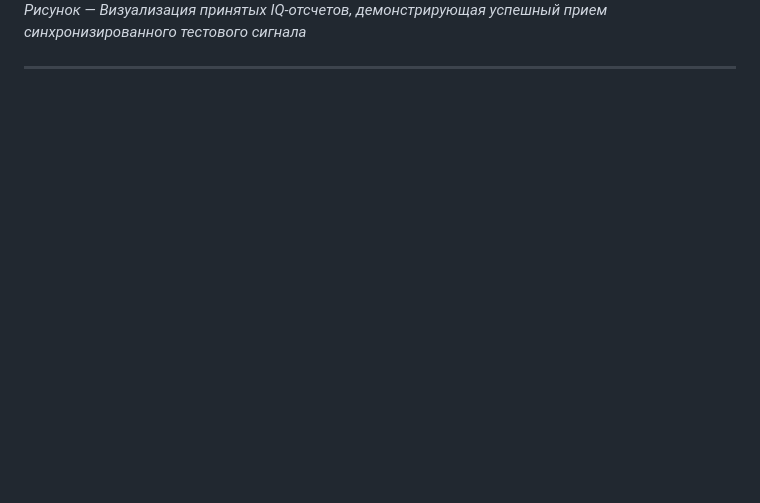
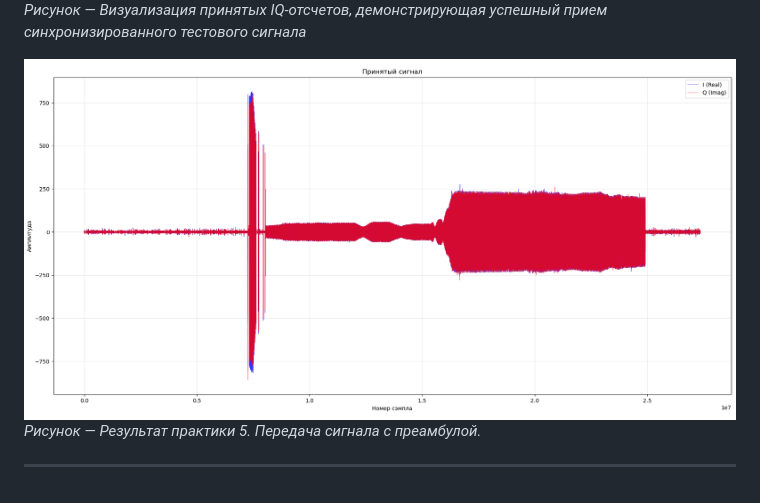
Before and after one commit to thausoma/eduSDR, a Markdown page: README.md, the part around the change. GitHub-like rendering; pictures changed too: practice5/practice5_result.png (added); blank space fills up the shorter version.

```diff
--- a/README.md
+++ b/README.md
@@ -84,4 +84,7 @@
 ![Результат практики 4](practice4/practice4_result.png)
 *Рисунок — Визуализация принятых IQ-отсчетов, демонстрирующая успешный прием синхронизированного тестового сигнала*
 
+![Результат практики 5](practice5/practice5_result.png)
+*Рисунок — Результат практики 5. Передача сигнала с преамбулой.*
+
 ---
```
Also changed, not shown: 5 other files.
